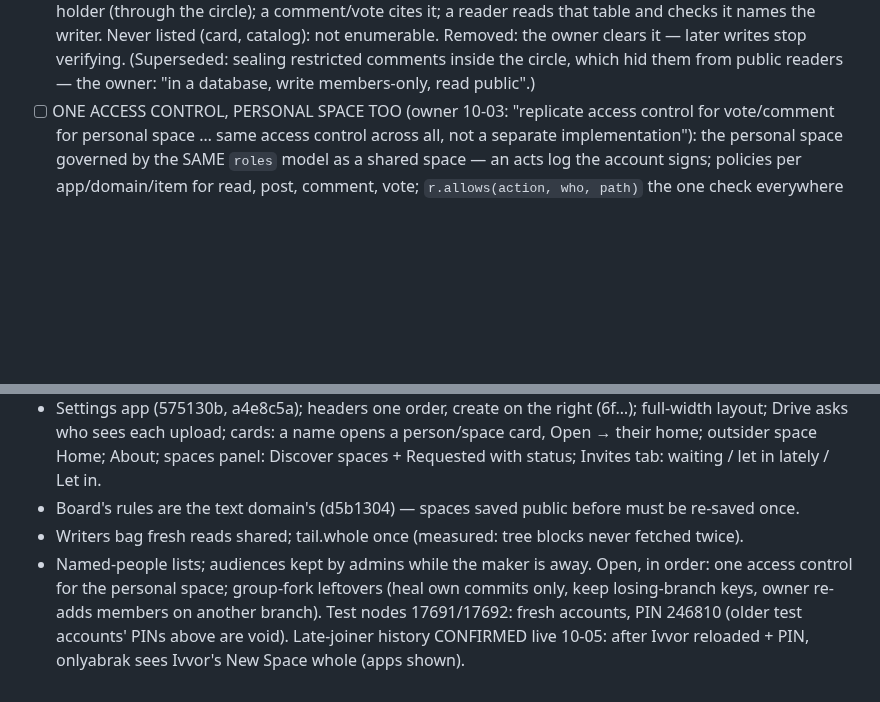
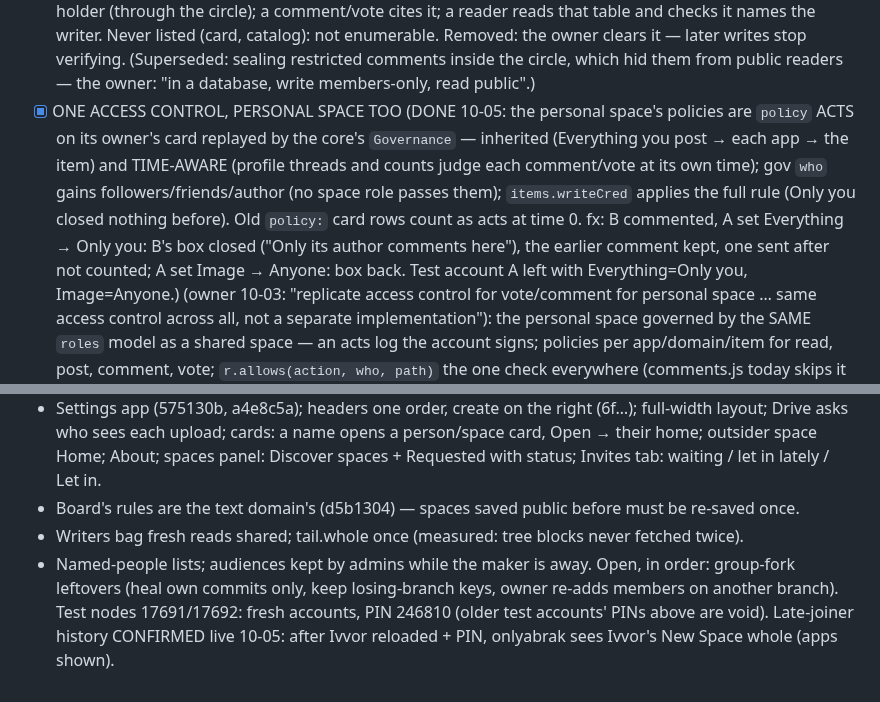
Before and after one commit to craft-ec/craftworks, a Markdown page: .claude/feature-progress.md, 2 parts joined by grey strips. Drawn GitHub-style; blank space fills up the shorter version.

Commit message:
Progress: personal space access control done

```diff
--- a/.claude/feature-progress.md
+++ b/.claude/feature-progress.md
@@ -1016,7 +1016,13 @@ Design source: ARCHITECTURE §1 (Discover = the public index: bags public spaces
       circle); a comment/vote cites it; a reader reads that table and checks it names the writer. Never listed (card,
       catalog): not enumerable. Removed: the owner clears it — later writes stop verifying. (Superseded: sealing restricted comments inside the circle, which hid them from
       public readers — the owner: "in a database, write members-only, read public".)
-- [ ] ONE ACCESS CONTROL, PERSONAL SPACE TOO (owner 10-03: "replicate access control for vote/comment for personal
+- [x] ONE ACCESS CONTROL, PERSONAL SPACE TOO (DONE 10-05: the personal space's policies are `policy` ACTS on its owner's
+      card replayed by the core's `Governance` — inherited (Everything you post → each app → the item) and TIME-AWARE
+      (profile threads and counts judge each comment/vote at its own time); gov `who` gains followers/friends/author
+      (no space role passes them); `items.writeCred` applies the full rule (Only you closed nothing before). Old
+      `policy:` card rows count as acts at time 0. fx: B commented, A set Everything → Only you: B's box closed
+      ("Only its author comments here"), the earlier comment kept, one sent after not counted; A set Image → Anyone:
+      box back. Test account A left with Everything=Only you, Image=Anyone.) (owner 10-03: "replicate access control for vote/comment for personal
       space … same access control across all, not a separate implementation"): the personal space governed by the SAME
       `roles` model as a shared space — an acts log the account signs; policies per app/domain/item for read, post,
       comment, vote; `r.allows(action, who, path)` the one check everywhere (comments.js today skips it for a profile:
@@ -1121,7 +1127,7 @@ Done (commits on main):
 - Board's rules are the text domain's (d5b1304) — spaces saved public before must be re-saved once.
 - Writers bag fresh reads shared; tail.whole once (measured: tree blocks never fetched twice).
 - Named-people lists; audiences kept by admins while the maker is away.
-Open, in order: one access control for the personal space; group-fork
+Open, in order: group-fork
 leftovers (heal own commits only, keep losing-branch keys, owner re-adds members on another branch).
 Test nodes 17691/17692: fresh accounts, PIN 246810 (older test accounts' PINs above are void).
 Late-joiner history CONFIRMED live 10-05: after Ivvor reloaded + PIN, onlyabrak sees Ivvor's New Space whole (apps shown).
```
